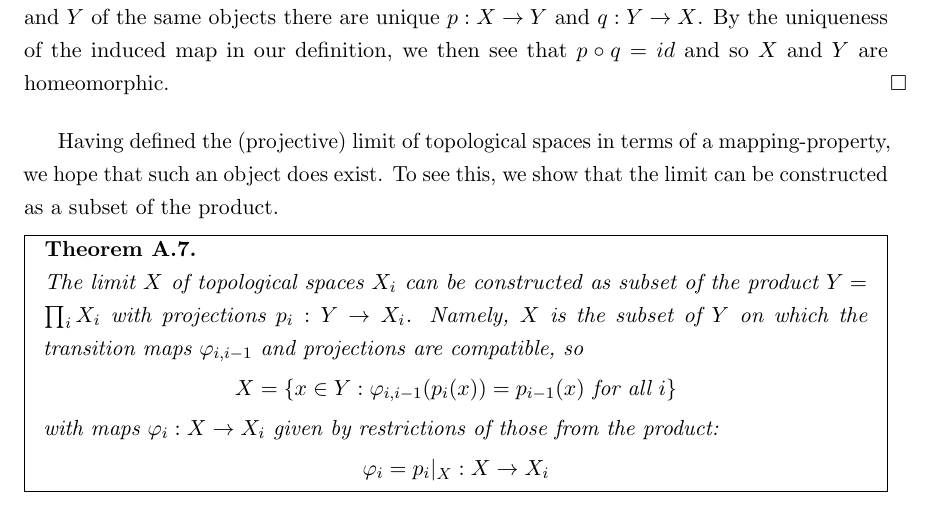
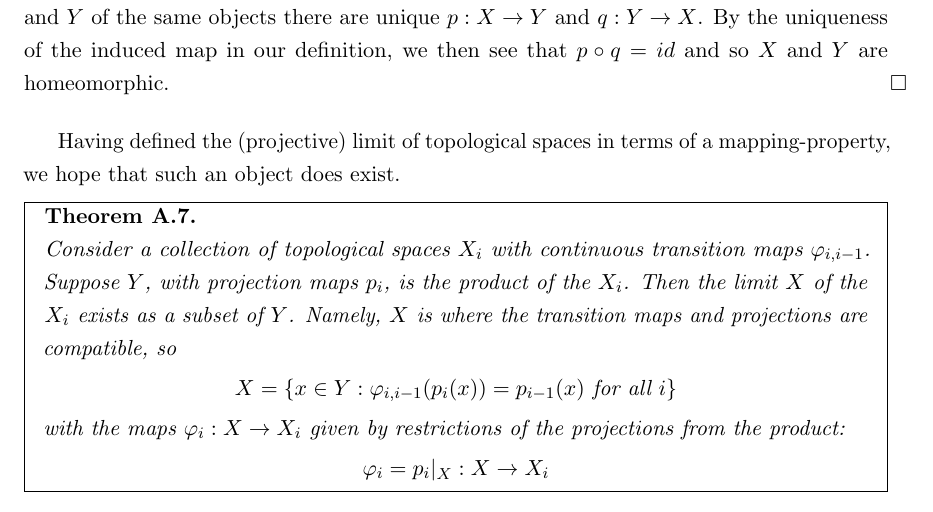
Before and after one commit to sethjust/thesis, a LaTeX thesis (thesis.tex, which reads limits.tex): part of page 39 of 45, cut so that both start at the same text. Compiled offline with pdfLaTeX; a LaTeX package or settings file that is missing is left out.

Commit message:
cleaned up expression of theorem stating limit is subset of product

```diff
--- a/limits.tex
+++ b/limits.tex
@@ -219,15 +219,16 @@
       \end{claim}
 
       Having defined the (projective) limit of topological spaces in terms of a mapping-property, we hope that such an object does exist.
-      To see this, we show that the limit can be constructed as a subset of the product.
       \begin{thm}
         \label{claim:limitexists}
-        The limit $X$ of topological spaces $X_i$ can be constructed as subset of the product $Y=\prod_i X_i$ with projections $p_i:Y\rightarrow X_i$.
-        Namely, $X$ is the subset of $Y$ on which the transition maps $\varphi_{i,i-1}$ and projections are compatible, so
+        Consider a collection of topological spaces $X_i$ with continuous transition maps $\varphi_{i,i-1}$.
+        Suppose $Y$, with projection maps $p_i$, is the product of the $X_i$.
+        Then the limit $X$ of the $X_i$ exists as a subset of $Y$.
+        Namely, $X$ is where the transition maps and projections are compatible, so
         \begin{align*}
           X = \{x\in Y: \varphi_{i,i-1}(p_i(x)) = p_{i-1}(x) \text{ for all } i\}
         \end{align*}
-        with maps $\varphi_i:X\rightarrow X_i$ given by restrictions of those from the product:
+        with the maps $\varphi_i:X\rightarrow X_i$ given by restrictions of the projections from the product:
         \begin{align*}
           \varphi_i = p_i|_X :X\rightarrow X_i
         \end{align*}
```
